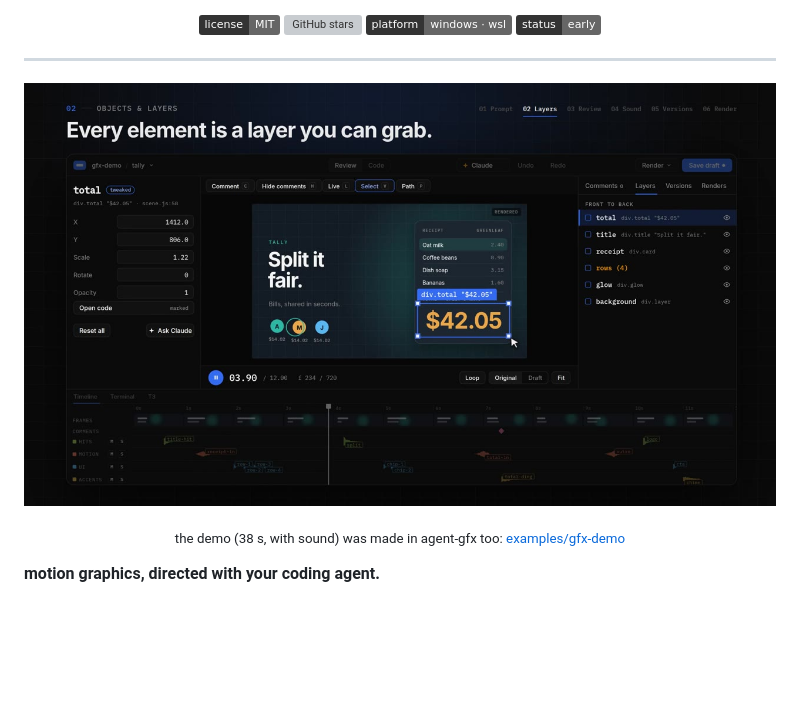
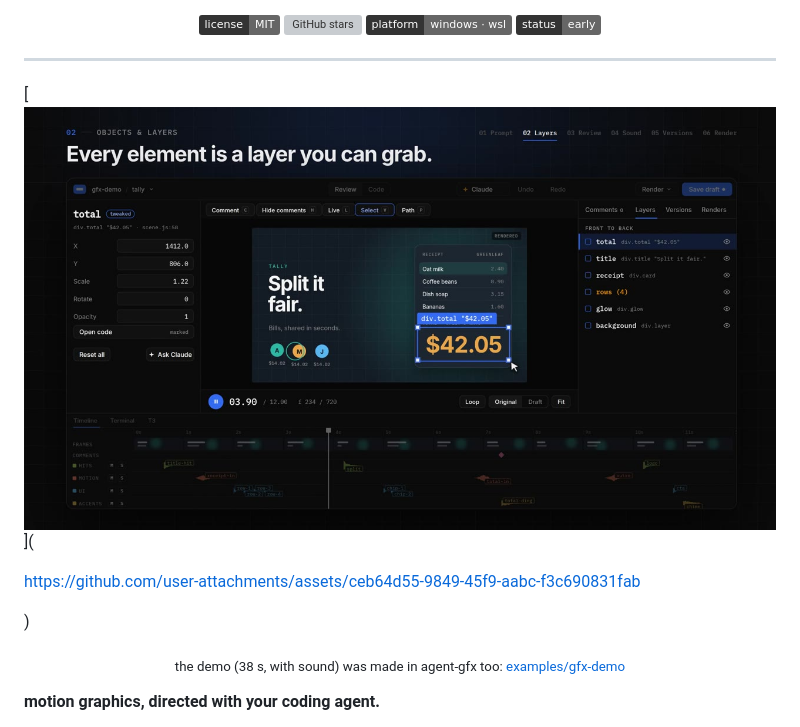
Before and after one commit to geronimonzy/agent-gfx, a Markdown page: README.md, the part around the change. GitHub-like rendering; badges without logos; blank space fills up the shorter version; grey boxes are pictures that could not be loaded.

Commit message:
Fix demo link in README.md
Updated demo link in README to point to GitHub assets.

```diff
--- a/README.md
+++ b/README.md
@@ -17,7 +17,11 @@
 
 ---
 
-[![agent-gfx demo: prompt, layers, review, sound, versions, render (38 s, with sound)](docs/media/agent-gfx-demo.jpg)](docs/media/agent-gfx-demo.mp4)
+[![agent-gfx demo: prompt, layers, review, sound, versions, render (38 s, with sound)](docs/media/agent-gfx-demo.jpg)](
+
+https://github.com/user-attachments/assets/ceb64d55-9849-45f9-aabc-f3c690831fab
+
+)
 
 <p align="center"><sub>the demo (38 s, with sound) was made in agent-gfx too: <a href="examples/gfx-demo">examples/gfx-demo</a></sub></p>
 
```
